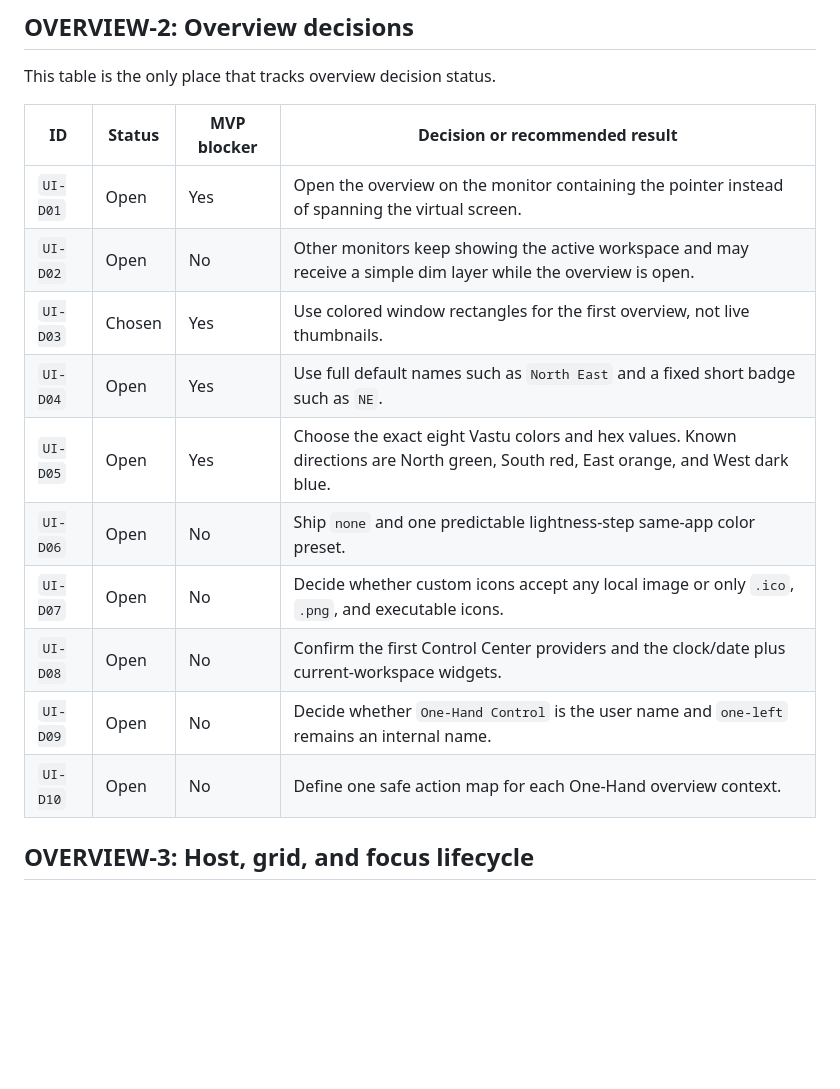
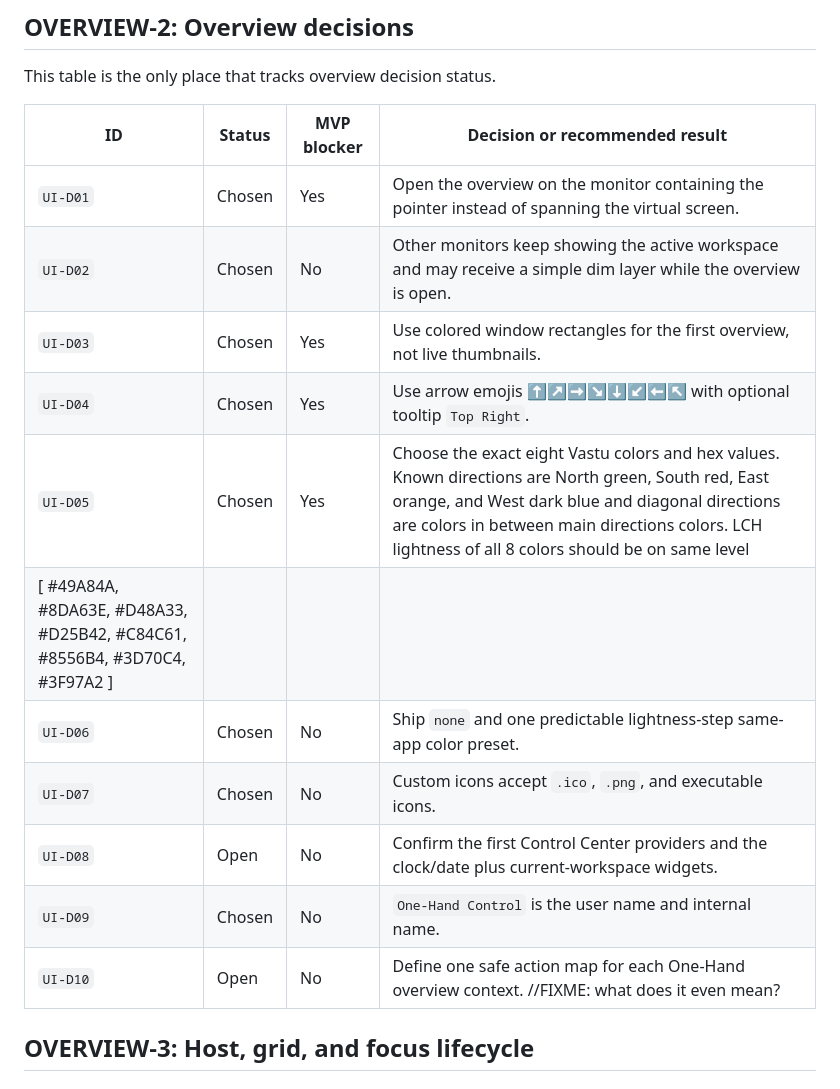
Before and after one commit to gaabora/AtsuKagi, a Markdown page: SYNTHETIC_WORKSPACES_OVERVIEW.md, the part around the change. Drawn GitHub-style; blank space fills up the shorter version.

```diff
--- a/SYNTHETIC_WORKSPACES_OVERVIEW.md
+++ b/SYNTHETIC_WORKSPACES_OVERVIEW.md
@@ -22,16 +22,17 @@ This table is the only place that tracks overview decision status.
 
 | ID | Status | MVP blocker | Decision or recommended result |
 |---|---|---|---|
-| `UI-D01` | Open | Yes | Open the overview on the monitor containing the pointer instead of spanning the virtual screen. |
-| `UI-D02` | Open | No | Other monitors keep showing the active workspace and may receive a simple dim layer while the overview is open. |
+| `UI-D01` | Chosen | Yes | Open the overview on the monitor containing the pointer instead of spanning the virtual screen. |
+| `UI-D02` | Chosen | No | Other monitors keep showing the active workspace and may receive a simple dim layer while the overview is open. |
 | `UI-D03` | Chosen | Yes | Use colored window rectangles for the first overview, not live thumbnails. |
-| `UI-D04` | Open | Yes | Use full default names such as `North East` and a fixed short badge such as `NE`. |
-| `UI-D05` | Open | Yes | Choose the exact eight Vastu colors and hex values. Known directions are North green, South red, East orange, and West dark blue. |
-| `UI-D06` | Open | No | Ship `none` and one predictable lightness-step same-app color preset. |
-| `UI-D07` | Open | No | Decide whether custom icons accept any local image or only `.ico`, `.png`, and executable icons. |
+| `UI-D04` | Chosen | Yes | Use arrow emojis ⬆️↗️➡️↘️⬇️↙️⬅️↖️ with optional tooltip `Top Right`. |
+| `UI-D05` | Chosen | Yes | Choose the exact eight Vastu colors and hex values. Known directions are North green, South red, East orange, and West dark blue and diagonal directions are colors in between main directions colors. LCH lightness of all 8 colors should be on same level
+[ #49A84A, #8DA63E, #D48A33, #D25B42, #C84C61, #8556B4, #3D70C4, #3F97A2 ]  |
+| `UI-D06` | Chosen | No | Ship `none` and one predictable lightness-step same-app color preset. |
+| `UI-D07` | Chosen | No | Custom icons accept `.ico`, `.png`, and executable icons. |
 | `UI-D08` | Open | No | Confirm the first Control Center providers and the clock/date plus current-workspace widgets. |
-| `UI-D09` | Open | No | Decide whether `One-Hand Control` is the user name and `one-left` remains an internal name. |
-| `UI-D10` | Open | No | Define one safe action map for each One-Hand overview context. |
+| `UI-D09` | Chosen | No | `One-Hand Control` is the user name and internal name. |
+| `UI-D10` | Open | No | Define one safe action map for each One-Hand overview context. //FIXME: what does it even mean? |
 
 <a id="overview-3"></a>
 ## OVERVIEW-3: Host, grid, and focus lifecycle
```
Also changed, not shown: SYNTHETIC_WORKSPACES_INPUT.md (+7 -7 lines), SYNTHETIC_WORKSPACES_STATE.md (+9 -9 lines).
